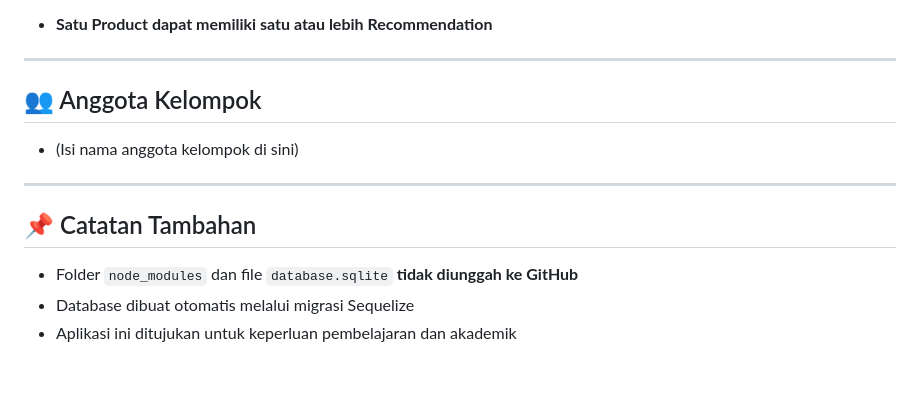
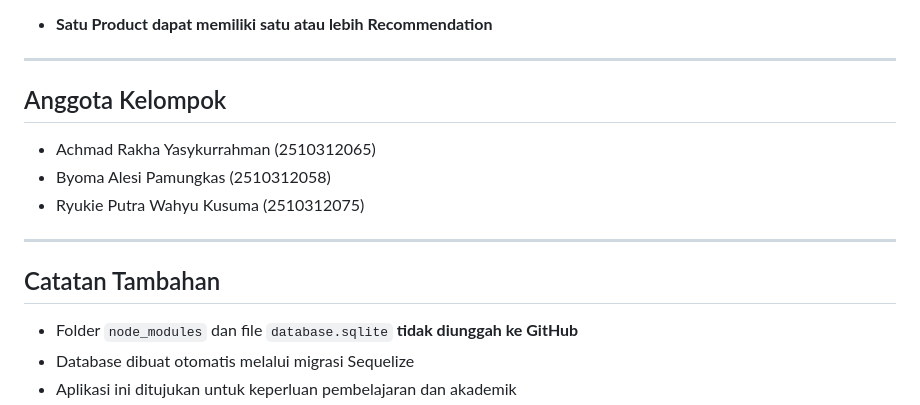
Before and after one commit to AchmadRakha1103/project-rekomendasi-produk, a Markdown page: readme.md, the part around the change printed below. Drawn GitHub-style; blank space fills up the shorter version.

Commit message:
Update final Readme project

```diff
--- a/readme.md
+++ b/readme.md
@@ -162,13 +162,15 @@ Relasi:
 
 ---
 
-## 👥 Anggota Kelompok
+## Anggota Kelompok
 
-* (Isi nama anggota kelompok di sini)
+* Achmad Rakha Yasykurrahman (2510312065)
+* Byoma Alesi Pamungkas (2510312058)
+* Ryukie Putra Wahyu Kusuma (2510312075)
 
 ---
 
-## 📌 Catatan Tambahan
+## Catatan Tambahan
 
 * Folder `node_modules` dan file `database.sqlite` **tidak diunggah ke GitHub**
 * Database dibuat otomatis melalui migrasi Sequelize
```
Also changed, not shown: other parts of readme.md (+12 -12 lines).
